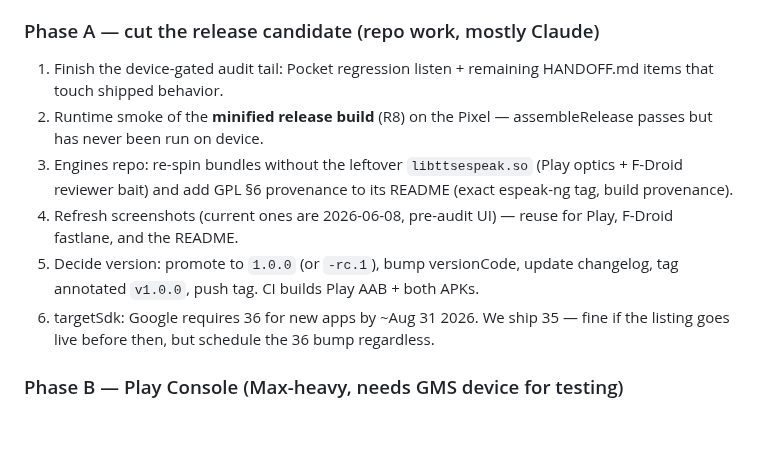
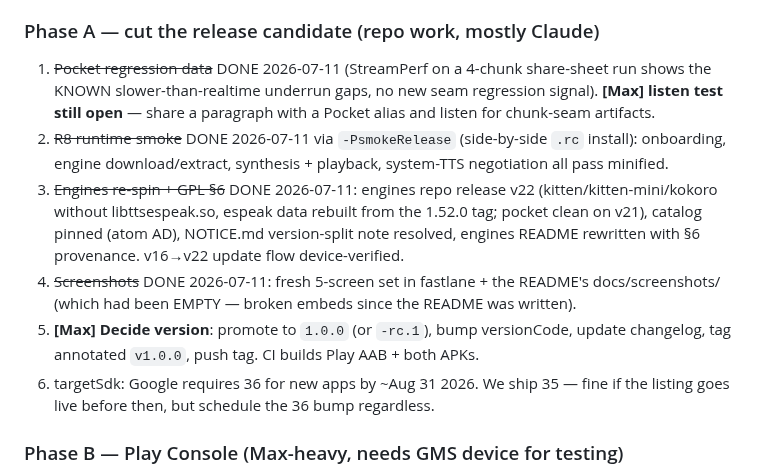
Before and after one commit to maxwhipw/marmalade-tts-android, a Markdown page: docs/release/DISTRIBUTION-GAMEPLAN.md, the part around the change. GitHub-like rendering; blank space fills up the shorter version.

Commit message:
docs(release): runway status — R8 smoke, v22 re-spin, §6, screenshots done
Co-Authored-By: Claude Fable 5 <noreply@anthropic.com>

```diff
--- a/docs/release/DISTRIBUTION-GAMEPLAN.md
+++ b/docs/release/DISTRIBUTION-GAMEPLAN.md
@@ -30,18 +30,25 @@ listing is live, so there's a one-tap install link.
 
 ### Phase A — cut the release candidate (repo work, mostly Claude)
 
-1. Finish the device-gated audit tail: Pocket regression listen +
-   remaining HANDOFF.md items that touch shipped behavior.
-2. Runtime smoke of the **minified release build** (R8) on the Pixel —
-   assembleRelease passes but has never been run on device.
-3. Engines repo: re-spin bundles without the leftover `libttsespeak.so`
-   (Play optics + F-Droid reviewer bait) and add GPL §6 provenance to
-   its README (exact espeak-ng tag, build provenance).
-4. Refresh screenshots (current ones are 2026-06-08, pre-audit UI) —
-   reuse for Play, F-Droid fastlane, and the README.
-5. Decide version: promote to `1.0.0` (or `-rc.1`), bump versionCode,
-   update changelog, tag annotated `v1.0.0`, push tag. CI builds Play
-   AAB + both APKs.
+1. ~~Pocket regression data~~ DONE 2026-07-11 (StreamPerf on a 4-chunk
+   share-sheet run shows the KNOWN slower-than-realtime underrun gaps,
+   no new seam regression signal). **[Max] listen test still open** —
+   share a paragraph with a Pocket alias and listen for chunk-seam
+   artifacts.
+2. ~~R8 runtime smoke~~ DONE 2026-07-11 via `-PsmokeRelease`
+   (side-by-side `.rc` install): onboarding, engine download/extract,
+   synthesis + playback, system-TTS negotiation all pass minified.
+3. ~~Engines re-spin + GPL §6~~ DONE 2026-07-11: engines repo release
+   v22 (kitten/kitten-mini/kokoro without libttsespeak.so, espeak data
+   rebuilt from the 1.52.0 tag; pocket clean on v21), catalog pinned
+   (atom AD), NOTICE.md version-split note resolved, engines README
+   rewritten with §6 provenance. v16→v22 update flow device-verified.
+4. ~~Screenshots~~ DONE 2026-07-11: fresh 5-screen set in fastlane +
+   the README's docs/screenshots/ (which had been EMPTY — broken
+   embeds since the README was written).
+5. **[Max] Decide version**: promote to `1.0.0` (or `-rc.1`), bump
+   versionCode, update changelog, tag annotated `v1.0.0`, push tag.
+   CI builds Play AAB + both APKs.
 6. targetSdk: Google requires 36 for new apps by ~Aug 31 2026. We ship
    35 — fine if the listing goes live before then, but schedule the
    36 bump regardless.
```
Also changed, not shown: docs/release/FDROID-RELEASE-PLAN.md (+10 -14 lines).
